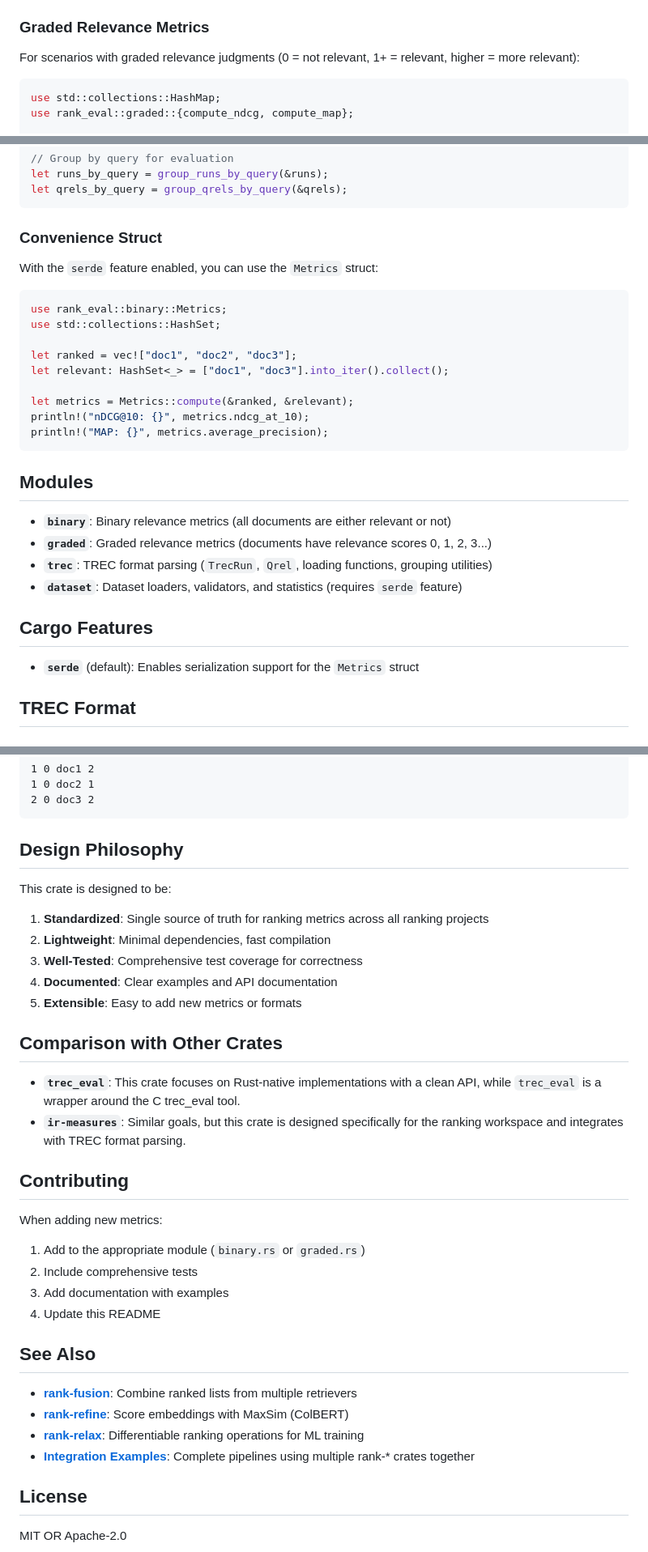
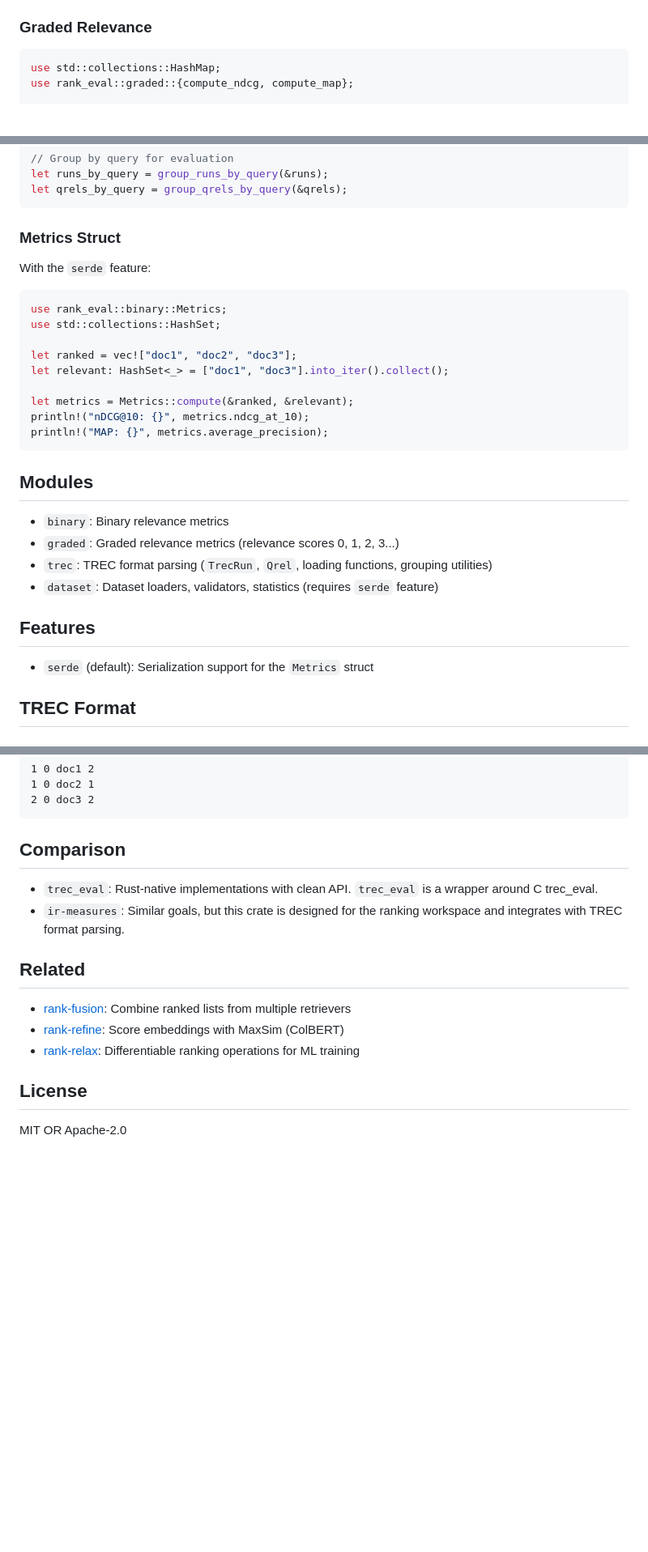
Before and after one commit to arclabs561/rank-eval, a Markdown page: README.md, 3 parts joined by grey strips. Shown at 81% size. GitHub-like rendering; blank space fills up the shorter version.

````diff
--- a/README.md
+++ b/README.md
@@ -107,9 +44,7 @@ Available binary metrics:
 - `success_at_k()` - Success at k (binary)
 - `r_precision()` - R-Precision
 
-### Graded Relevance Metrics
-
-For scenarios with graded relevance judgments (0 = not relevant, 1+ = relevant, higher = more relevant):
+### Graded Relevance
 
 ```rust
 use std::collections::HashMap;
@@ -149,9 +84,9 @@ let runs_by_query = group_runs_by_query(&runs);
 let qrels_by_query = group_qrels_by_query(&qrels);
 ```
 
-### Convenience Struct
+### Metrics Struct
 
-With the `serde` feature enabled, you can use the `Metrics` struct:
+With the `serde` feature:
 
 ```rust
 use rank_eval::binary::Metrics;
@@ -167,14 +102,14 @@ println!("MAP: {}", metrics.average_precision);
 
 ## Modules
 
-- **`binary`**: Binary relevance metrics (all documents are either relevant or not)
-- **`graded`**: Graded relevance metrics (documents have relevance scores 0, 1, 2, 3...)
-- **`trec`**: TREC format parsing (`TrecRun`, `Qrel`, loading functions, grouping utilities)
-- **`dataset`**: Dataset loaders, validators, and statistics (requires `serde` feature)
+- `binary`: Binary relevance metrics
+- `graded`: Graded relevance metrics (relevance scores 0, 1, 2, 3...)
+- `trec`: TREC format parsing (`TrecRun`, `Qrel`, loading functions, grouping utilities)
+- `dataset`: Dataset loaders, validators, statistics (requires `serde` feature)
 
-## Cargo Features
+## Features
 
-- **`serde`** (default): Enables serialization support for the `Metrics` struct
+- `serde` (default): Serialization support for the `Metrics` struct
 
 ## TREC Format
 
@@ -200,36 +135,16 @@ Example:
 2 0 doc3 2
 ```
 
-## Design Philosophy
+## Comparison
 
-This crate is designed to be:
+- `trec_eval`: Rust-native implementations with clean API. `trec_eval` is a wrapper around C trec_eval.
+- `ir-measures`: Similar goals, but this crate is designed for the ranking workspace and integrates with TREC format parsing.
 
-1. **Standardized**: Single source of truth for ranking metrics across all ranking projects
-2. **Lightweight**: Minimal dependencies, fast compilation
-3. **Well-Tested**: Comprehensive test coverage for correctness
-4. **Documented**: Clear examples and API documentation
-5. **Extensible**: Easy to add new metrics or formats
+## Related
 
-## Comparison with Other Crates
-
-- **`trec_eval`**: This crate focuses on Rust-native implementations with a clean API, while `trec_eval` is a wrapper around the C trec_eval tool.
-- **`ir-measures`**: Similar goals, but this crate is designed specifically for the ranking workspace and integrates with TREC format parsing.
-
-## Contributing
-
-When adding new metrics:
-
-1. Add to the appropriate module (`binary.rs` or `graded.rs`)
-2. Include comprehensive tests
-3. Add documentation with examples
-4. Update this README
-
-## See Also
-
-- **[rank-fusion](https://crates.io/crates/rank-fusion)**: Combine ranked lists from multiple retrievers
-- **[rank-refine](https://crates.io/crates/rank-refine)**: Score embeddings with MaxSim (ColBERT)
-- **[rank-relax](https://crates.io/crates/rank-relax)**: Differentiable ranking operations for ML training
-- **[Integration Examples](../INTEGRATION_EXAMPLES.md)**: Complete pipelines using multiple rank-* crates together
+- [rank-fusion](https://crates.io/crates/rank-fusion): Combine ranked lists from multiple retrievers
+- [rank-refine](https://crates.io/crates/rank-refine): Score embeddings with MaxSim (ColBERT)
+- [rank-relax](https://crates.io/crates/rank-relax): Differentiable ranking operations for ML training
 
 ## License
 
````
Also changed, not shown: other parts of README.md (+3 -66 lines).
